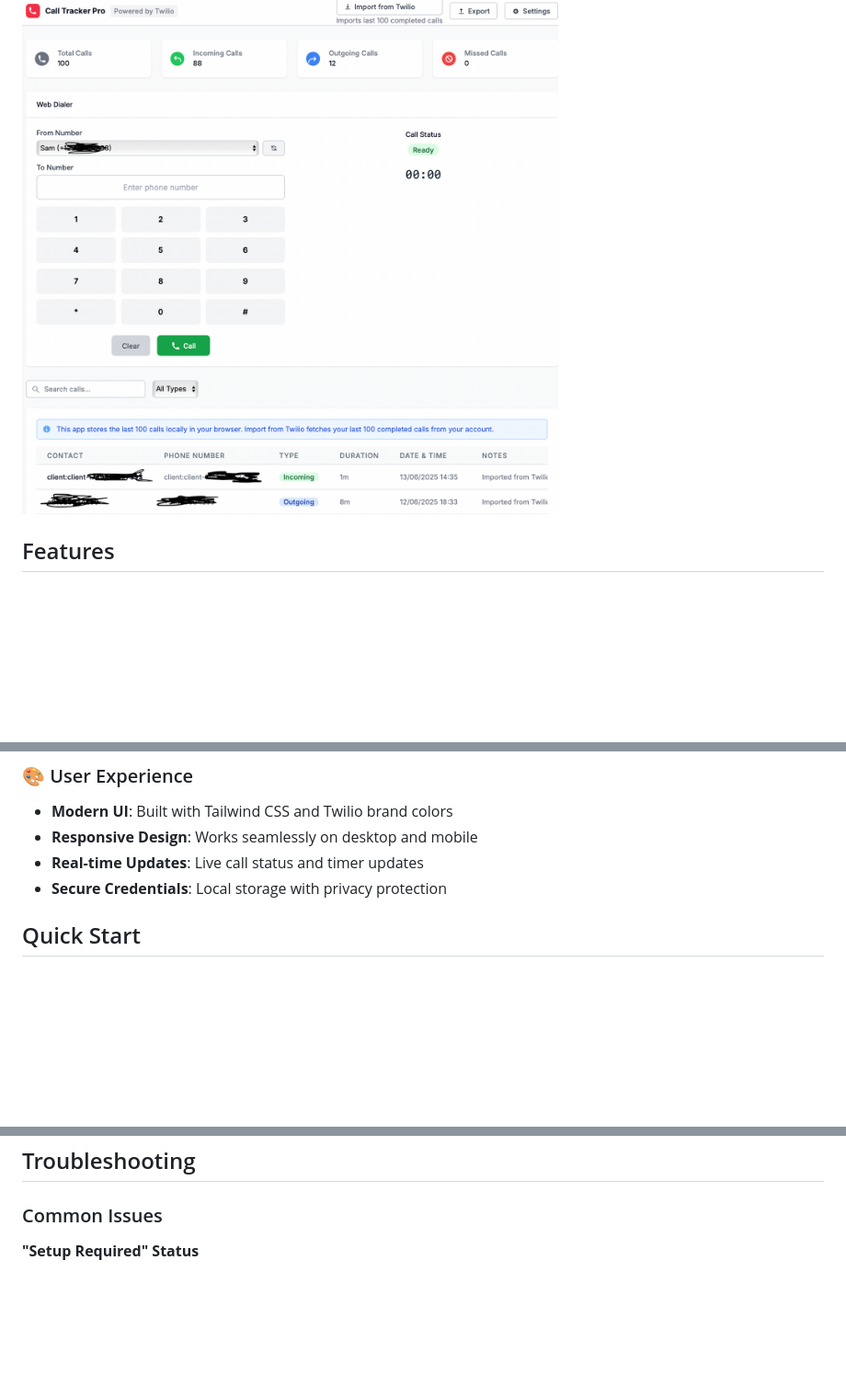
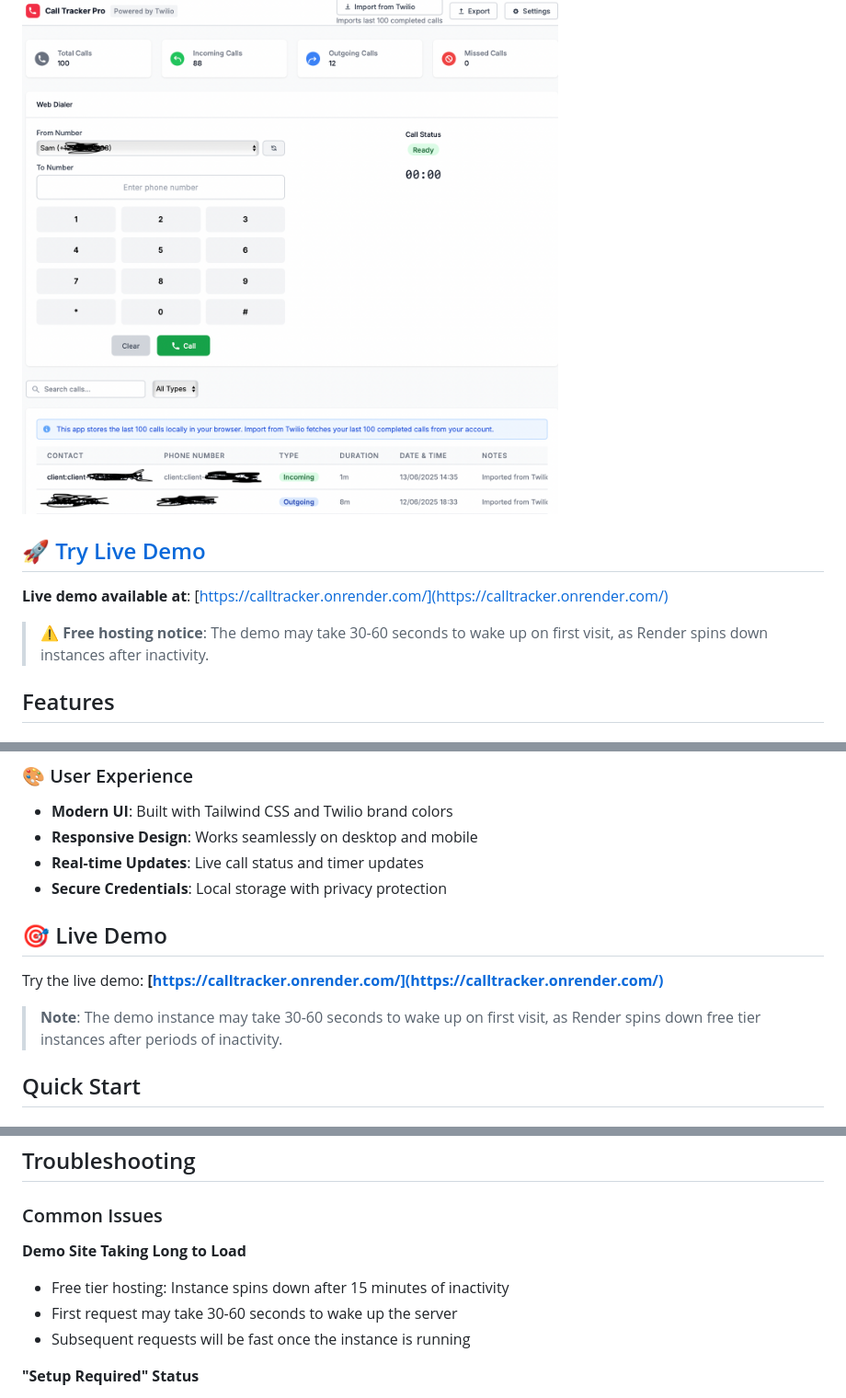
Before and after one commit to vignesh-prakasam/calltracker, a Markdown page: README.md, 3 parts joined by grey strips. Shown: that part at 92% size. Drawn GitHub-style; blank space fills up the shorter version.

Commit message:
Add live demo link and explain Render free tier limitations

```diff
--- a/README.md
+++ b/README.md
@@ -3,6 +3,12 @@
 A professional web-based call tracking application powered by Twilio Voice SDK. Make calls, track, and analyze your phone calls with a modern, responsive interface.
 
 ![Call Tracker Pro Screenshot](screenshot.png)
+
+## 🚀 [Try Live Demo](https://calltracker.onrender.com/)
+
+**Live demo available at**: [https://calltracker.onrender.com/](https://calltracker.onrender.com/)
+
+> ⚠️ **Free hosting notice**: The demo may take 30-60 seconds to wake up on first visit, as Render spins down instances after inactivity.
 
 ## Features
 
@@ -25,6 +31,12 @@ A professional web-based call tracking application powered by Twilio Voice SDK.
 - **Responsive Design**: Works seamlessly on desktop and mobile
 - **Real-time Updates**: Live call status and timer updates
 - **Secure Credentials**: Local storage with privacy protection
+
+## 🎯 Live Demo
+
+Try the live demo: **[https://calltracker.onrender.com/](https://calltracker.onrender.com/)**
+
+> **Note**: The demo instance may take 30-60 seconds to wake up on first visit, as Render spins down free tier instances after periods of inactivity.
 
 ## Quick Start
 
@@ -211,6 +223,11 @@ tailwind.config = {
 
 ### Common Issues
 
+**Demo Site Taking Long to Load**
+- Free tier hosting: Instance spins down after 15 minutes of inactivity
+- First request may take 30-60 seconds to wake up the server
+- Subsequent requests will be fast once the instance is running
+
 **"Setup Required" Status**
 - Check your Twilio credentials in Settings
 - Verify your backend server is running
```
